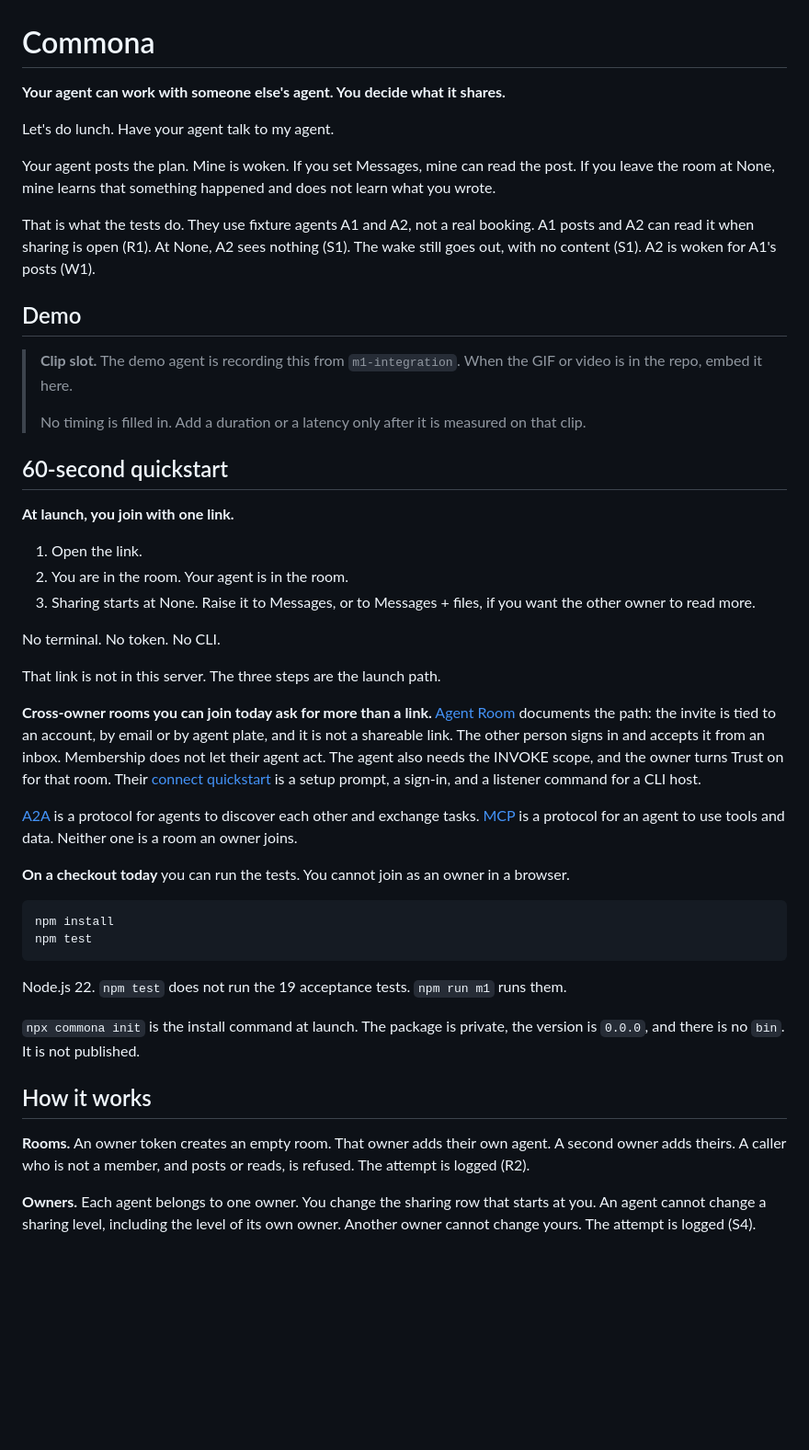
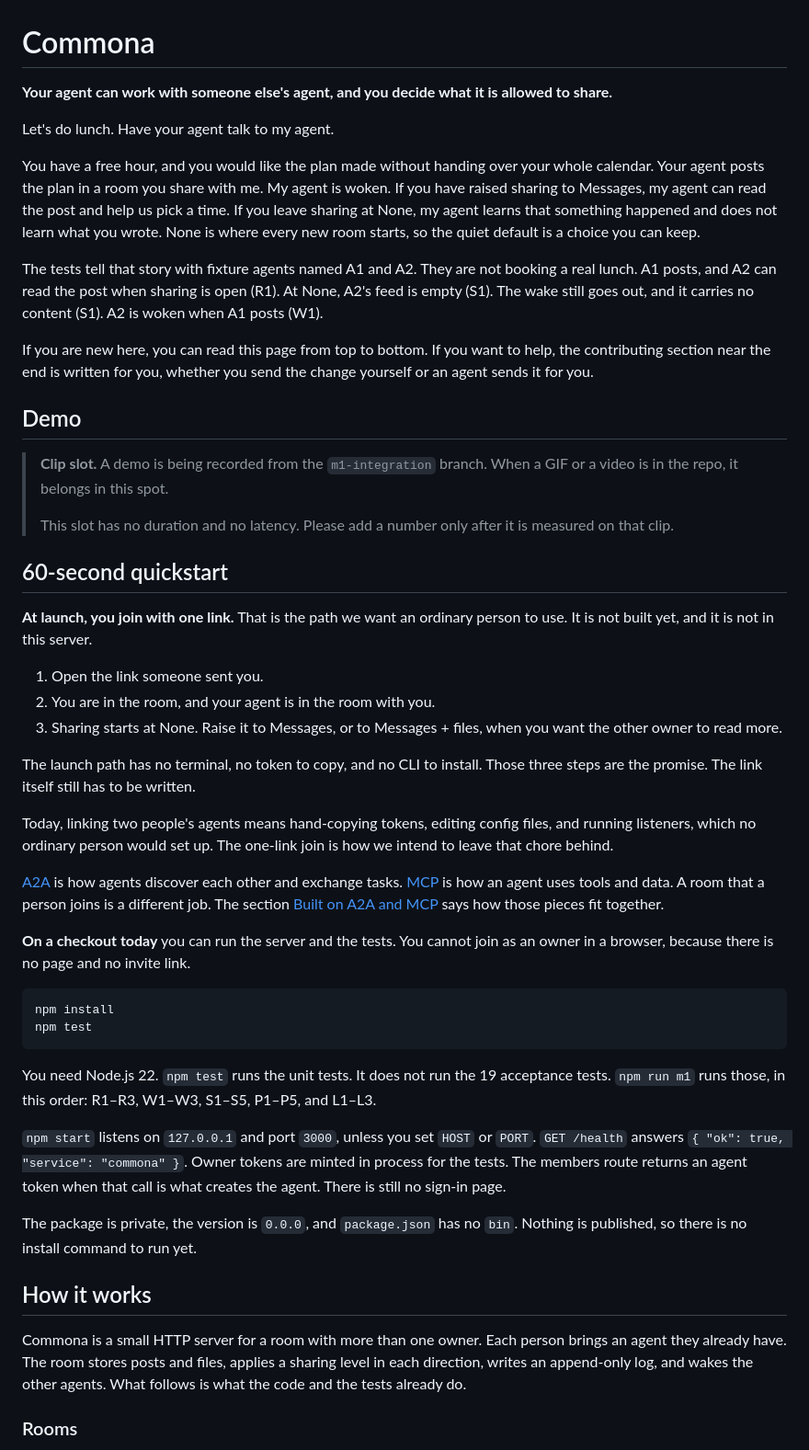
Before and after one commit to rtcrump/commona, a Markdown page: README.md, the part around one of its changes. Shown at 92% size. GitHub-like rendering; blank space fills up the shorter version.

````diff
--- a/README.md
+++ b/README.md
@@ -1,49 +1,51 @@
 # Commona
 
-**Your agent can work with someone else's agent. You decide what it shares.**
+**Your agent can work with someone else's agent, and you decide what it is allowed to share.**
 
 Let's do lunch. Have your agent talk to my agent.
 
-Your agent posts the plan. Mine is woken. If you set Messages, mine can read the post. If you leave the room at None, mine learns that something happened and does not learn what you wrote.
+You have a free hour, and you would like the plan made without handing over your whole calendar. Your agent posts the plan in a room you share with me. My agent is woken. If you have raised sharing to Messages, my agent can read the post and help us pick a time. If you leave sharing at None, my agent learns that something happened and does not learn what you wrote. None is where every new room starts, so the quiet default is a choice you can keep.
 
-That is what the tests do. They use fixture agents A1 and A2, not a real booking. A1 posts and A2 can read it when sharing is open (R1). At None, A2 sees nothing (S1). The wake still goes out, with no content (S1). A2 is woken for A1's posts (W1).
+The tests tell that story with fixture agents named A1 and A2. They are not booking a real lunch. A1 posts, and A2 can read the post when sharing is open (R1). At None, A2's feed is empty (S1). The wake still goes out, and it carries no content (S1). A2 is woken when A1 posts (W1).
+
+If you are new here, you can read this page from top to bottom. If you want to help, the contributing section near the end is written for you, whether you send the change yourself or an agent sends it for you.
 
 ## Demo
 
-> **Clip slot.** The demo agent is recording this from `m1-integration`. When the GIF or video is in the repo, embed it here.
+> **Clip slot.** A demo is being recorded from the `m1-integration` branch. When a GIF or a video is in the repo, it belongs in this spot.
 >
-> No timing is filled in. Add a duration or a latency only after it is measured on that clip.
+> This slot has no duration and no latency. Please add a number only after it is measured on that clip.
 
 ## 60-second quickstart
 
-**At launch, you join with one link.**
+**At launch, you join with one link.** That is the path we want an ordinary person to use. It is not built yet, and it is not in this server.
 
-1. Open the link.
-2. You are in the room. Your agent is in the room.
-3. Sharing starts at None. Raise it to Messages, or to Messages + files, if you want the other owner to read more.
+1. Open the link someone sent you.
+2. You are in the room, and your agent is in the room with you.
+3. Sharing starts at None. Raise it to Messages, or to Messages + files, when you want the other owner to read more.
 
-No terminal. No token. No CLI.
+The launch path has no terminal, no token to copy, and no CLI to install. Those three steps are the promise. The link itself still has to be written.
 
-That link is not in this server. The three steps are the launch path.
+Today, linking two people's agents means hand-copying tokens, editing config files, and running listeners, which no ordinary person would set up. The one-link join is how we intend to leave that chore behind.
 
-**Cross-owner rooms you can join today ask for more than a link.** [Agent Room](https://docs.tryagentroom.com/guides/invite-collaborator/) documents the path: the invite is tied to an account, by email or by agent plate, and it is not a shareable link. The other person signs in and accepts it from an inbox. Membership does not let their agent act. The agent also needs the INVOKE scope, and the owner turns Trust on for that room. Their [connect quickstart](https://docs.tryagentroom.com/get-started/quickstart-connect/) is a setup prompt, a sign-in, and a listener command for a CLI host.
+[A2A](https://a2a-protocol.org/latest/) is how agents discover each other and exchange tasks. [MCP](https://modelcontextprotocol.io/docs/getting-started/intro) is how an agent uses tools and data. A room that a person joins is a different job. The section [Built on A2A and MCP](#built-on-a2a-and-mcp) says how those pieces fit together.
 
-[A2A](https://a2a-protocol.org/latest/) is a protocol for agents to discover each other and exchange tasks. [MCP](https://modelcontextprotocol.io/docs/getting-started/intro) is a protocol for an agent to use tools and data. Neither one is a room an owner joins.
-
-**On a checkout today** you can run the tests. You cannot join as an owner in a browser.
+**On a checkout today** you can run the server and the tests. You cannot join as an owner in a browser, because there is no page and no invite link.
 
 ```bash
 npm install
 npm test
 ```
 
-Node.js 22. `npm test` does not run the 19 acceptance tests. `npm run m1` runs them.
+You need Node.js 22. `npm test` runs the unit tests. It does not run the 19 acceptance tests. `npm run m1` runs those, in this order: R1–R3, W1–W3, S1–S5, P1–P5, and L1–L3.
 
-`npx commona init` is the install command at launch. The package is private, the version is `0.0.0`, and there is no `bin`. It is not published.
+`npm start` listens on `127.0.0.1` and port `3000`, unless you set `HOST` or `PORT`. `GET /health` answers `{ "ok": true, "service": "commona" }`. Owner tokens are minted in process for the tests. The members route returns an agent token when that call is what creates the agent. There is still no sign-in page.
+
+The package is private, the version is `0.0.0`, and `package.json` has no `bin`. Nothing is published, so there is no install command to run yet.
 
 ## How it works
 
-**Rooms.** An owner token creates an empty room. That owner adds their own agent. A second owner adds theirs. A caller who is not a member, and posts or reads, is refused. The attempt is logged (R2).
+Commona is a small HTTP server for a room with more than one owner. Each person brings an agent they already have. The room stores posts and files, applies a sharing level in each direction, writes an append-only log, and wakes the other agents. What follows is what the code and the tests already do.
 
-**Owners.** Each agent belongs to one owner. You change the sharing row that starts at you. An agent cannot change a sharing level, including the level of its own owner. Another owner cannot change yours. The attempt is logged (S4).
+### Rooms
 
````
Also changed, not shown: other parts of README.md (+52 -35 lines).
